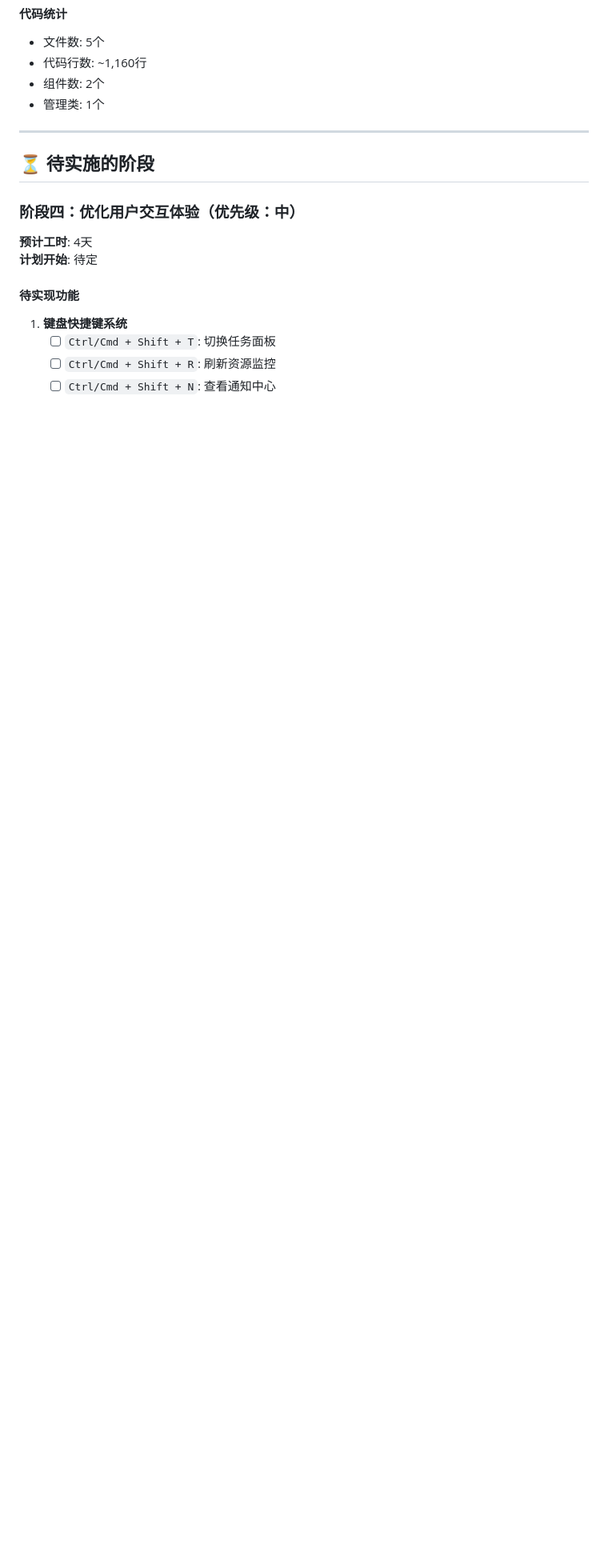
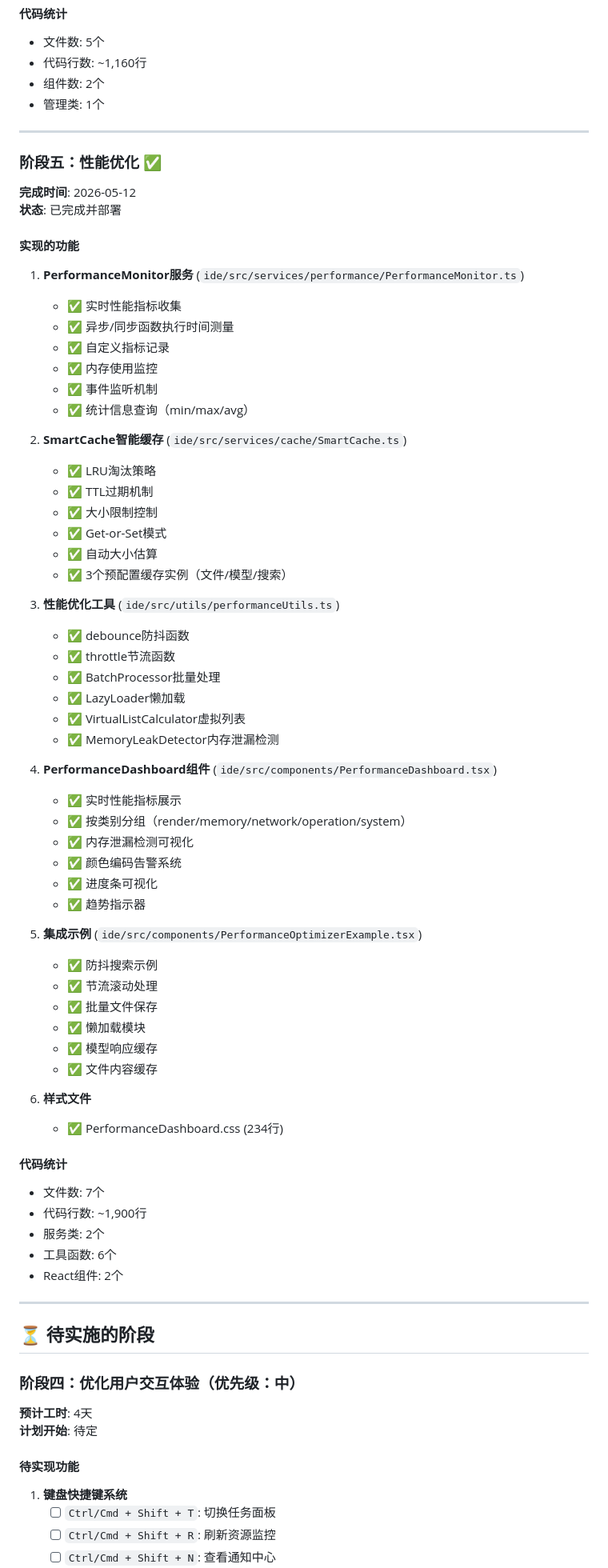
Before and after one commit to XiTu893/iceCode, a Markdown page: docs/IMPLEMENTATION_PROGRESS.md, the part around one of its changes. Shown at 80% size. Rendered like a GitHub page; blank space fills up the shorter version.

```diff
--- a/docs/IMPLEMENTATION_PROGRESS.md
+++ b/docs/IMPLEMENTATION_PROGRESS.md
@@ -168,6 +168,65 @@
 
 ---
 
+### 阶段五：性能优化 ✅
+
+**完成时间**: 2026-05-12
+**状态**: 已完成并部署
+
+#### 实现的功能
+
+1. **PerformanceMonitor服务** (`ide/src/services/performance/PerformanceMonitor.ts`)
+   - ✅ 实时性能指标收集
+   - ✅ 异步/同步函数执行时间测量
+   - ✅ 自定义指标记录
+   - ✅ 内存使用监控
+   - ✅ 事件监听机制
+   - ✅ 统计信息查询（min/max/avg）
+
+2. **SmartCache智能缓存** (`ide/src/services/cache/SmartCache.ts`)
+   - ✅ LRU淘汰策略
+   - ✅ TTL过期机制
+   - ✅ 大小限制控制
+   - ✅ Get-or-Set模式
+   - ✅ 自动大小估算
+   - ✅ 3个预配置缓存实例（文件/模型/搜索）
+
+3. **性能优化工具** (`ide/src/utils/performanceUtils.ts`)
+   - ✅ debounce防抖函数
+   - ✅ throttle节流函数
+   - ✅ BatchProcessor批量处理
+   - ✅ LazyLoader懒加载
+   - ✅ VirtualListCalculator虚拟列表
+   - ✅ MemoryLeakDetector内存泄漏检测
+
+4. **PerformanceDashboard组件** (`ide/src/components/PerformanceDashboard.tsx`)
+   - ✅ 实时性能指标展示
+   - ✅ 按类别分组（render/memory/network/operation/system）
+   - ✅ 内存泄漏检测可视化
+   - ✅ 颜色编码告警系统
+   - ✅ 进度条可视化
+   - ✅ 趋势指示器
+
+5. **集成示例** (`ide/src/components/PerformanceOptimizerExample.tsx`)
+   - ✅ 防抖搜索示例
+   - ✅ 节流滚动处理
+   - ✅ 批量文件保存
+   - ✅ 懒加载模块
+   - ✅ 模型响应缓存
+   - ✅ 文件内容缓存
+
+6. **样式文件**
+   - ✅ PerformanceDashboard.css (234行)
+
+#### 代码统计
+- 文件数: 7个
+- 代码行数: ~1,900行
+- 服务类: 2个
+- 工具函数: 6个
+- React组件: 2个
+
+---
+
 ## ⏳ 待实施的阶段
 
 ### 阶段四：优化用户交互体验（优先级：中）
```
Also changed, not shown: other parts of docs/IMPLEMENTATION_PROGRESS.md (+75 -16 lines).
